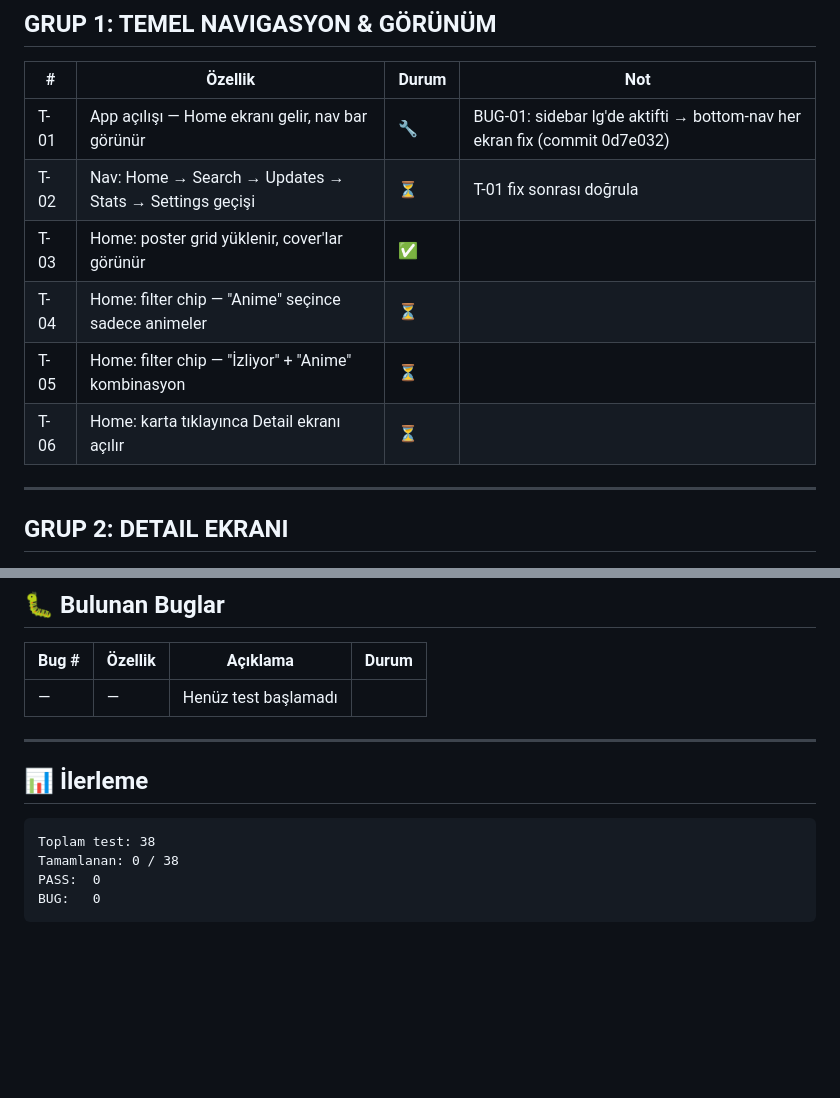
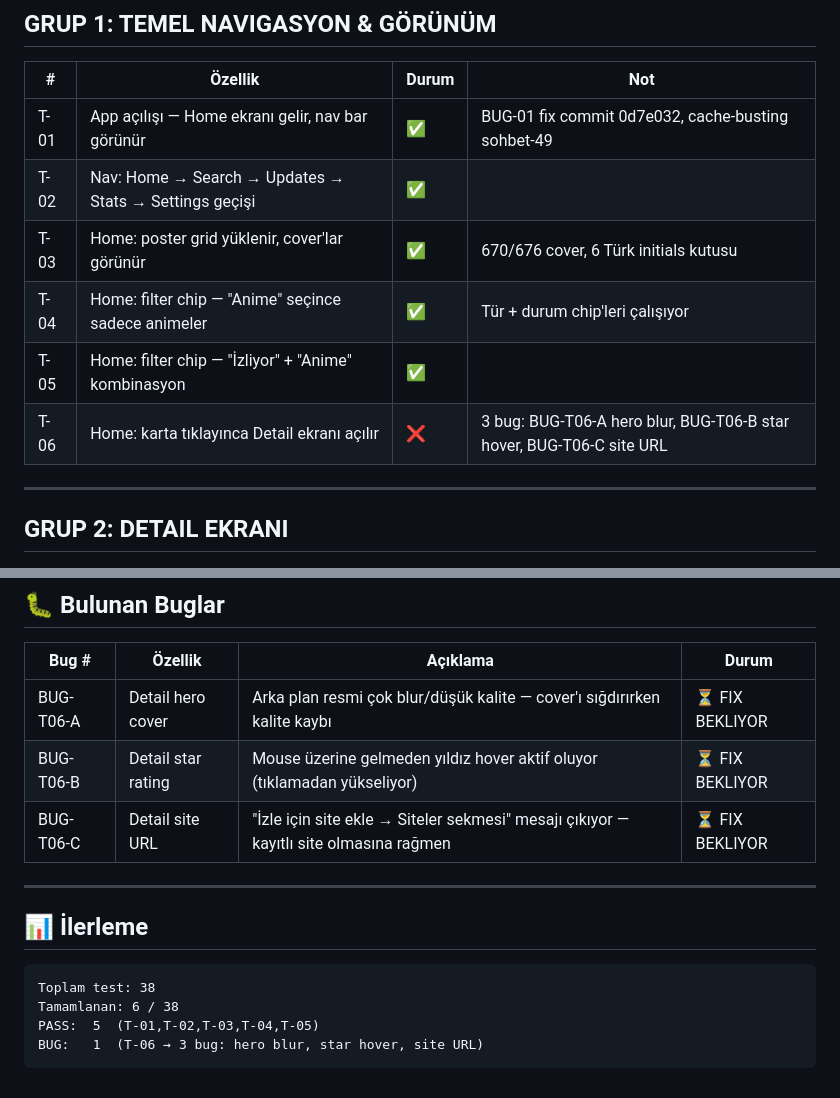
Before and after one commit to KuroShinHQ/kurowatch, a Markdown page: docs/TEST_PLAN.md, 2 parts joined by grey strips. Rendered like a GitHub page; blank space fills up the shorter version.

````diff
--- a/docs/TEST_PLAN.md
+++ b/docs/TEST_PLAN.md
@@ -20,12 +20,12 @@
 
 | # | Özellik | Durum | Not |
 |---|---------|-------|-----|
-| T-01 | App açılışı — Home ekranı gelir, nav bar görünür | 🔧 | BUG-01: sidebar lg'de aktifti → bottom-nav her ekran fix (commit 0d7e032) |
-| T-02 | Nav: Home → Search → Updates → Stats → Settings geçişi | ⏳ | T-01 fix sonrası doğrula |
-| T-03 | Home: poster grid yüklenir, cover'lar görünür | ✅ | |
-| T-04 | Home: filter chip — "Anime" seçince sadece animeler | ⏳ | |
-| T-05 | Home: filter chip — "İzliyor" + "Anime" kombinasyon | ⏳ | |
-| T-06 | Home: karta tıklayınca Detail ekranı açılır | ⏳ | |
+| T-01 | App açılışı — Home ekranı gelir, nav bar görünür | ✅ | BUG-01 fix commit 0d7e032, cache-busting sohbet-49 |
+| T-02 | Nav: Home → Search → Updates → Stats → Settings geçişi | ✅ | |
+| T-03 | Home: poster grid yüklenir, cover'lar görünür | ✅ | 670/676 cover, 6 Türk initials kutusu |
+| T-04 | Home: filter chip — "Anime" seçince sadece animeler | ✅ | Tür + durum chip'leri çalışıyor |
+| T-05 | Home: filter chip — "İzliyor" + "Anime" kombinasyon | ✅ | |
+| T-06 | Home: karta tıklayınca Detail ekranı açılır | ❌ | 3 bug: BUG-T06-A hero blur, BUG-T06-B star hover, BUG-T06-C site URL |
 
 ---
 
@@ -114,7 +114,9 @@
 
 | Bug # | Özellik | Açıklama | Durum |
 |-------|---------|----------|-------|
-| — | — | Henüz test başlamadı | |
+| BUG-T06-A | Detail hero cover | Arka plan resmi çok blur/düşük kalite — cover'ı sığdırırken kalite kaybı | ⏳ FIX BEKLIYOR |
+| BUG-T06-B | Detail star rating | Mouse üzerine gelmeden yıldız hover aktif oluyor (tıklamadan yükseliyor) | ⏳ FIX BEKLIYOR |
+| BUG-T06-C | Detail site URL | "İzle için site ekle → Siteler sekmesi" mesajı çıkıyor — kayıtlı site olmasına rağmen | ⏳ FIX BEKLIYOR |
 
 ---
 
@@ -122,7 +124,7 @@
 
 ```
 Toplam test: 38
-Tamamlanan: 0 / 38
-PASS:  0
-BUG:   0
+Tamamlanan: 6 / 38
+PASS:  5  (T-01,T-02,T-03,T-04,T-05)
+BUG:   1  (T-06 → 3 bug: hero blur, star hover, site URL)
 ```
````
Also changed, not shown: docs/DEVAM.md (+18 -2 lines).
